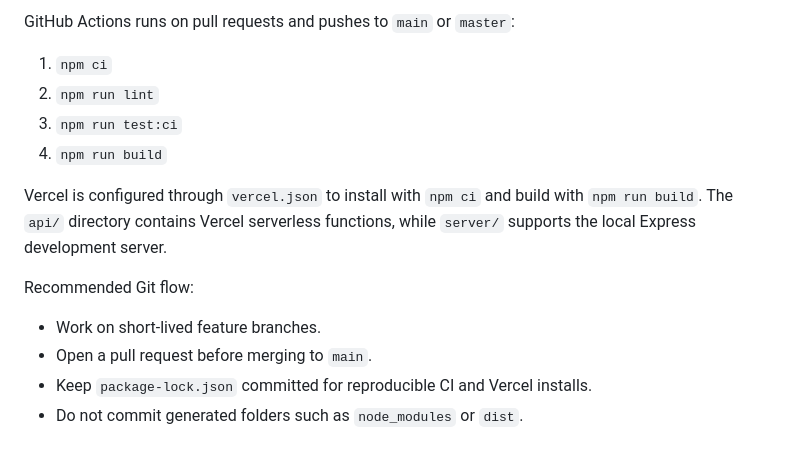
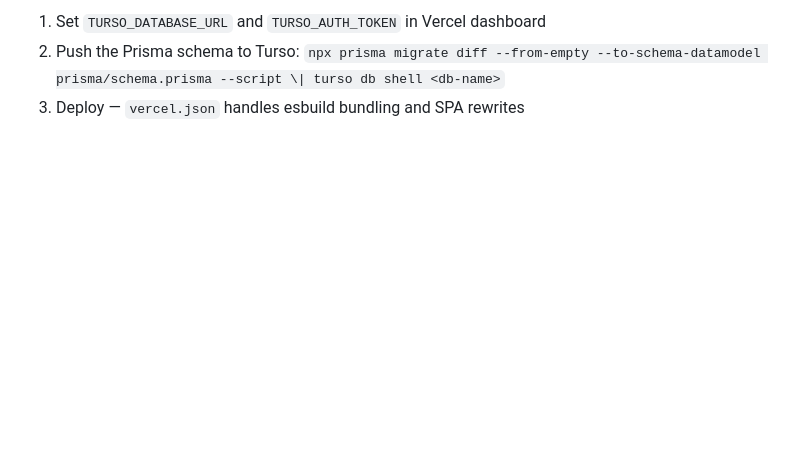
Before and after one commit to ManoaLahatra/finance_tracker, a Markdown page: README.md, the part around one of its changes. GitHub-like rendering; blank space fills up the shorter version.

```diff
--- a/README.md
+++ b/README.md
@@ -157,16 +75,3 @@ See `PROJECT_COMPLETION.md` for detailed API documentation with curl examples.
-GitHub Actions runs on pull requests and pushes to `main` or `master`:
-
-1. `npm ci`
-2. `npm run lint`
-3. `npm run test:ci`
-4. `npm run build`
-
-Vercel is configured through `vercel.json` to install with `npm ci` and build with `npm run build`.
-The `api/` directory contains Vercel serverless functions, while `server/` supports the local Express development server.
-
-Recommended Git flow:
-
-- Work on short-lived feature branches.
-- Open a pull request before merging to `main`.
-- Keep `package-lock.json` committed for reproducible CI and Vercel installs.
-- Do not commit generated folders such as `node_modules` or `dist`.
+1. Set `TURSO_DATABASE_URL` and `TURSO_AUTH_TOKEN` in Vercel dashboard
+2. Push the Prisma schema to Turso: `npx prisma migrate diff --from-empty --to-schema-datamodel prisma/schema.prisma --script \| turso db shell <db-name>`
+3. Deploy — `vercel.json` handles esbuild bundling and SPA rewrites
```
Also changed, not shown: other parts of README.md (+51 -133 lines).
